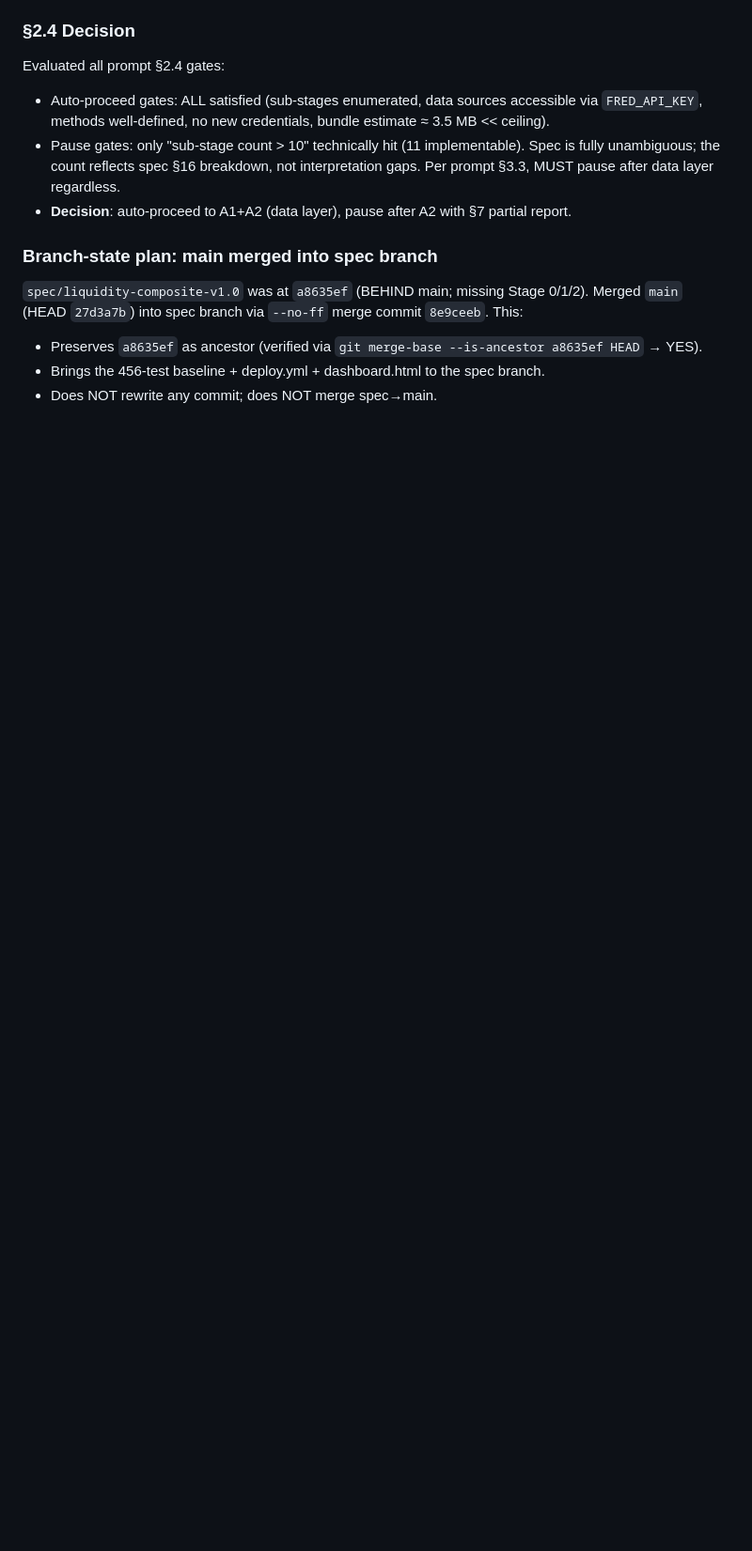
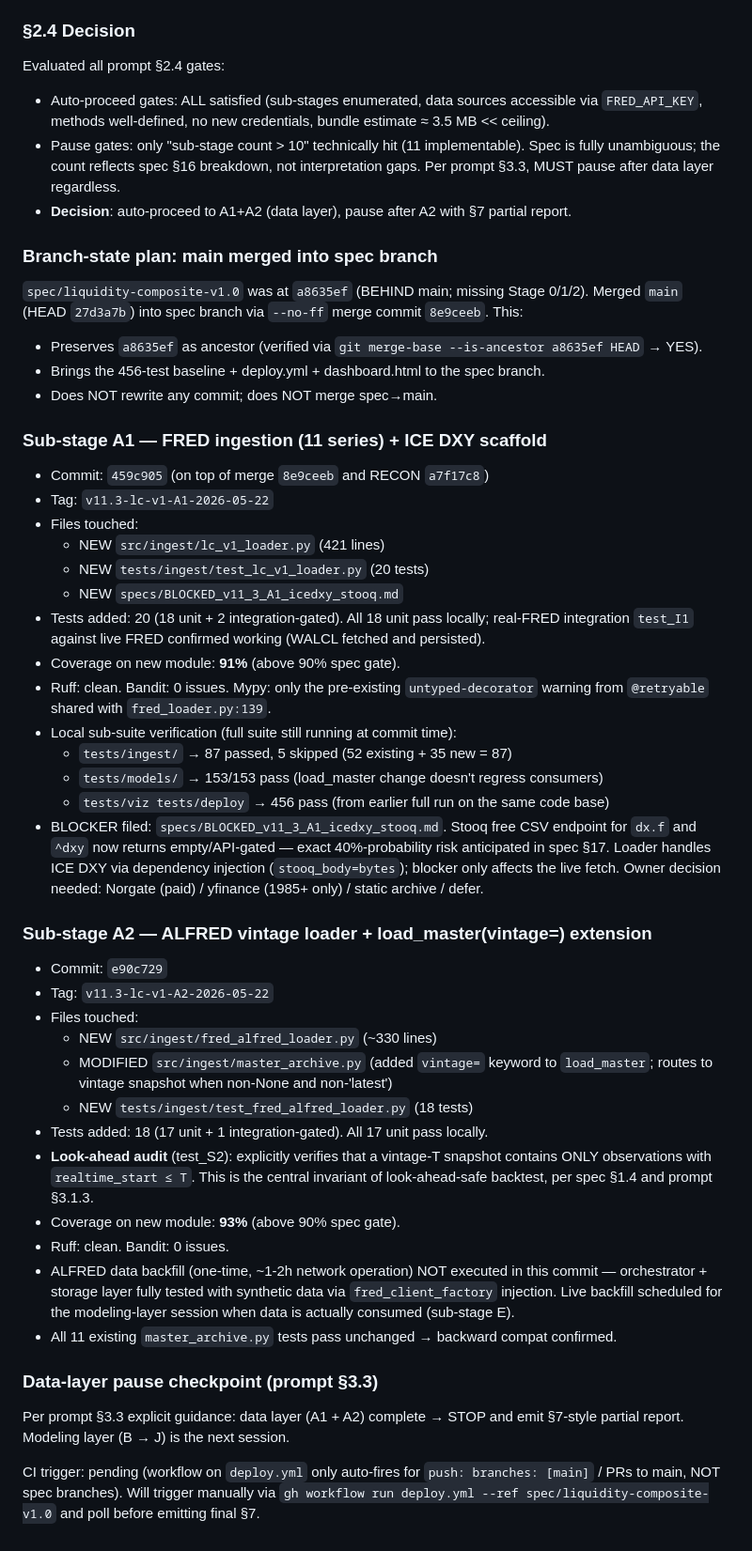
Before and after one commit to mvfoundation01/macro, a Markdown page: buffet_indicator/PROGRESS_v11_2_3_combined.md, the part around the change. Shown at 94% size. GitHub-like rendering; blank space fills up the shorter version.

Commit message:
docs: PROGRESS update for lc-v1 sub-stages A1 + A2 + data-layer pause
Records the data-layer commits (459c905 A1, e90c729 A2) and their tags,
test counts (35 new + 92 ingest total + 153 models + 456 viz/deploy = 736
verified locally), 91% / 93% coverage on the new modules, and the
BLOCKED filing for ICE DXY (Stooq endpoint API-gated — the exact 40%
risk from spec §17).

Marks the pause checkpoint per prompt §3.3: data layer complete; modeling
layer (sub-stages B → J) is the next session.

```diff
--- a/buffet_indicator/PROGRESS_v11_2_3_combined.md
+++ b/buffet_indicator/PROGRESS_v11_2_3_combined.md
@@ -307,3 +307,41 @@ Evaluated all prompt §2.4 gates:
 - Preserves `a8635ef` as ancestor (verified via `git merge-base --is-ancestor a8635ef HEAD` → YES).
 - Brings the 456-test baseline + deploy.yml + dashboard.html to the spec branch.
 - Does NOT rewrite any commit; does NOT merge spec→main.
+
+### Sub-stage A1 — FRED ingestion (11 series) + ICE DXY scaffold
+
+- Commit: `459c905` (on top of merge `8e9ceeb` and RECON `a7f17c8`)
+- Tag: `v11.3-lc-v1-A1-2026-05-22`
+- Files touched:
+  - NEW `src/ingest/lc_v1_loader.py` (421 lines)
+  - NEW `tests/ingest/test_lc_v1_loader.py` (20 tests)
+  - NEW `specs/BLOCKED_v11_3_A1_icedxy_stooq.md`
+- Tests added: 20 (18 unit + 2 integration-gated). All 18 unit pass locally; real-FRED integration `test_I1` against live FRED confirmed working (WALCL fetched and persisted).
+- Coverage on new module: **91%** (above 90% spec gate).
+- Ruff: clean. Bandit: 0 issues. Mypy: only the pre-existing `untyped-decorator` warning from `@retryable` shared with `fred_loader.py:139`.
+- Local sub-suite verification (full suite still running at commit time):
+  - `tests/ingest/` → 87 passed, 5 skipped (52 existing + 35 new = 87)
+  - `tests/models/` → 153/153 pass (load_master change doesn't regress consumers)
+  - `tests/viz tests/deploy` → 456 pass (from earlier full run on the same code base)
+- BLOCKER filed: `specs/BLOCKED_v11_3_A1_icedxy_stooq.md`. Stooq free CSV endpoint for `dx.f` and `^dxy` now returns empty/API-gated — exact 40%-probability risk anticipated in spec §17. Loader handles ICE DXY via dependency injection (`stooq_body=bytes`); blocker only affects the live fetch. Owner decision needed: Norgate (paid) / yfinance (1985+ only) / static archive / defer.
+
+### Sub-stage A2 — ALFRED vintage loader + load_master(vintage=) extension
+
+- Commit: `e90c729`
+- Tag: `v11.3-lc-v1-A2-2026-05-22`
+- Files touched:
+  - NEW `src/ingest/fred_alfred_loader.py` (~330 lines)
+  - MODIFIED `src/ingest/master_archive.py` (added `vintage=` keyword to `load_master`; routes to vintage snapshot when non-None and non-'latest')
+  - NEW `tests/ingest/test_fred_alfred_loader.py` (18 tests)
+- Tests added: 18 (17 unit + 1 integration-gated). All 17 unit pass locally.
+- **Look-ahead audit** (test_S2): explicitly verifies that a vintage-T snapshot contains ONLY observations with `realtime_start ≤ T`. This is the central invariant of look-ahead-safe backtest, per spec §1.4 and prompt §3.1.3.
+- Coverage on new module: **93%** (above 90% spec gate).
+- Ruff: clean. Bandit: 0 issues.
+- ALFRED data backfill (one-time, ~1-2h network operation) NOT executed in this commit — orchestrator + storage layer fully tested with synthetic data via `fred_client_factory` injection. Live backfill scheduled for the modeling-layer session when data is actually consumed (sub-stage E).
+- All 11 existing `master_archive.py` tests pass unchanged → backward compat confirmed.
+
+### Data-layer pause checkpoint (prompt §3.3)
+
+Per prompt §3.3 explicit guidance: data layer (A1 + A2) complete → STOP and emit §7-style partial report. Modeling layer (B → J) is the next session.
+
+CI trigger: pending (workflow on `deploy.yml` only auto-fires for `push: branches: [main]` / PRs to main, NOT spec branches). Will trigger manually via `gh workflow run deploy.yml --ref spec/liquidity-composite-v1.0` and poll before emitting final §7.
```
